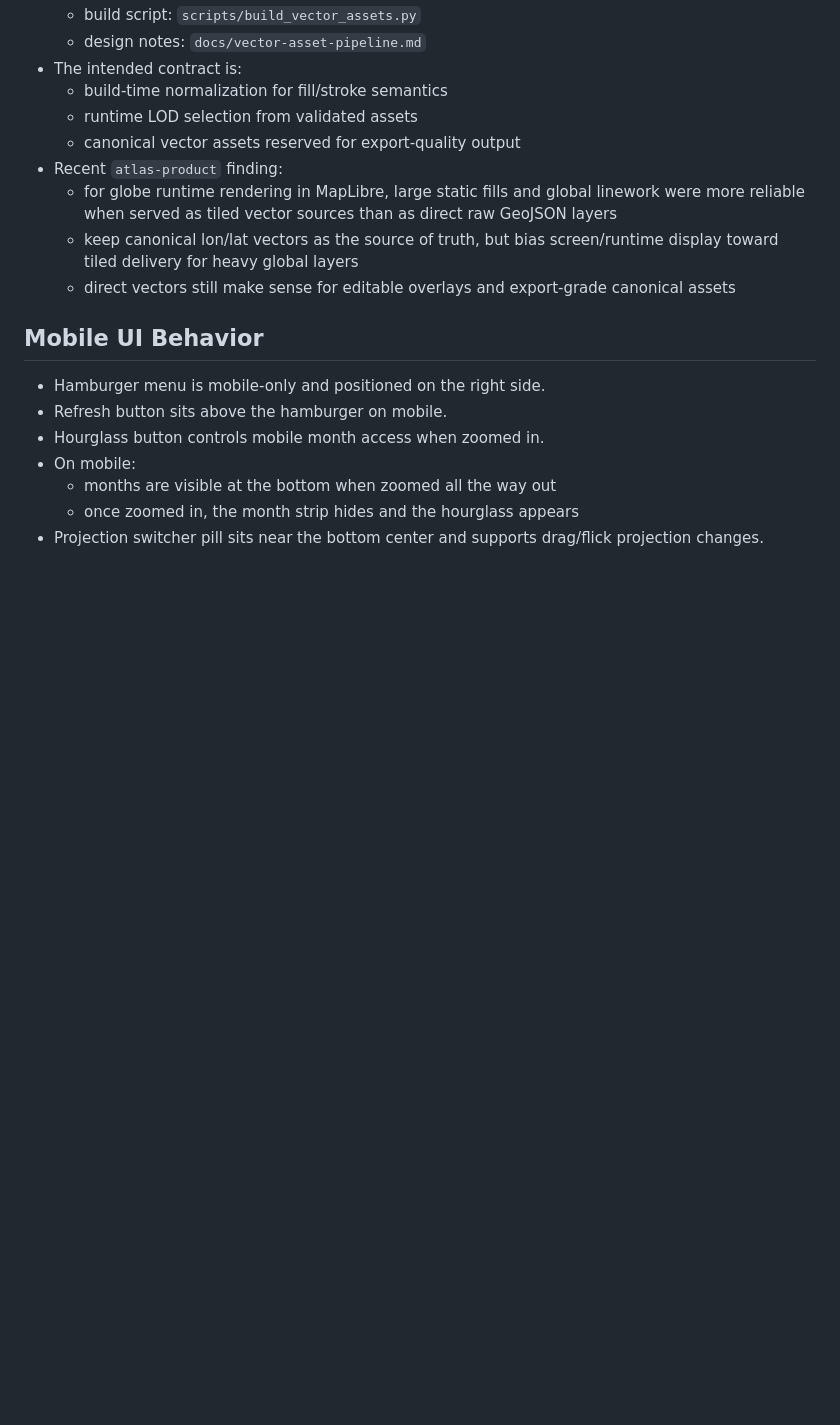
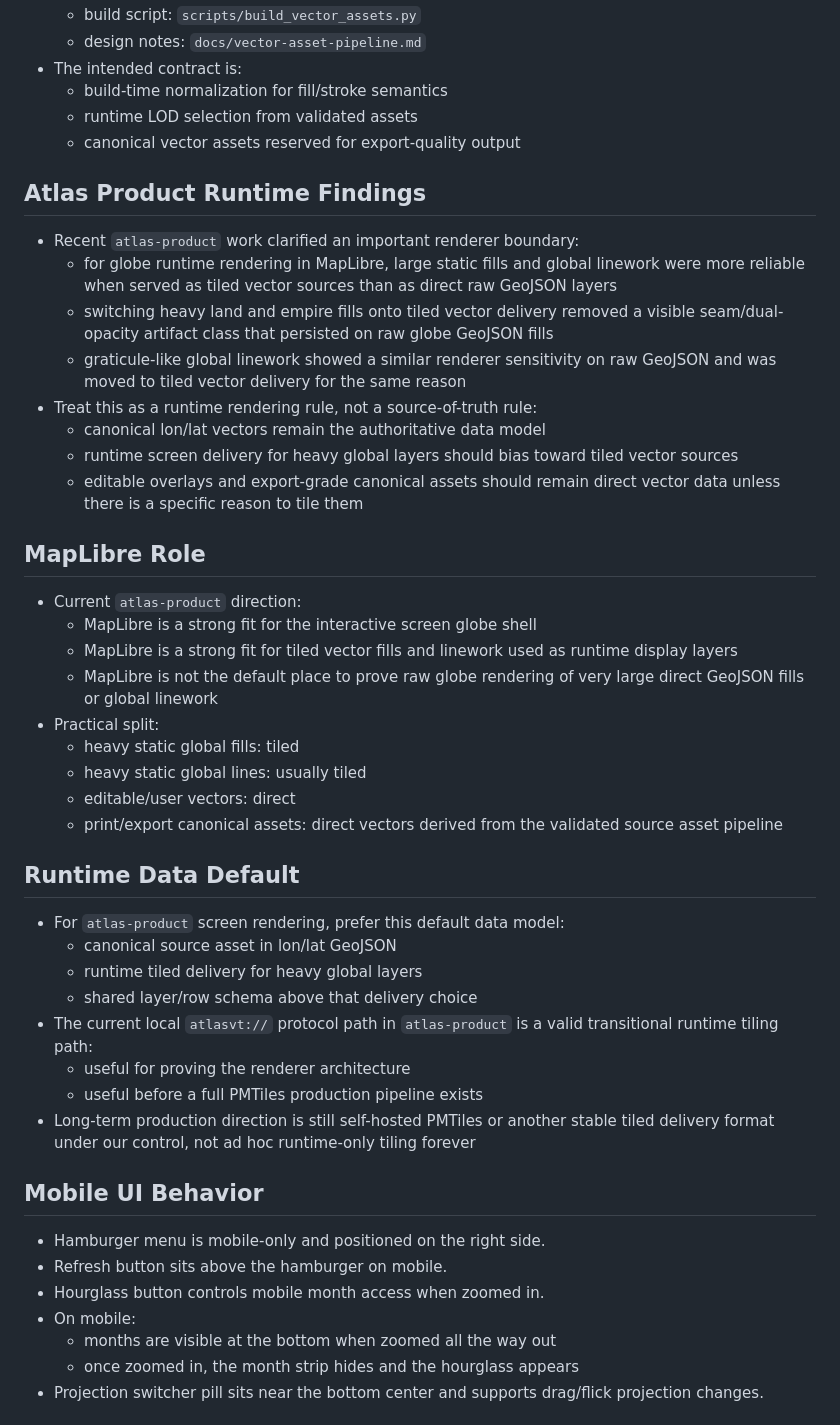
Before and after one commit to DanielHart1196/layers, a Markdown page: PROJECT_NOTES.md, the part around the change. GitHub-like rendering; blank space fills up the shorter version.

Commit message:
Expand atlas runtime architecture notes

```diff
--- a/PROJECT_NOTES.md
+++ b/PROJECT_NOTES.md
@@ -233,10 +233,37 @@
   - build-time normalization for fill/stroke semantics
   - runtime LOD selection from validated assets
   - canonical vector assets reserved for export-quality output
-- Recent `atlas-product` finding:
+
+## Atlas Product Runtime Findings
+- Recent `atlas-product` work clarified an important renderer boundary:
   - for globe runtime rendering in MapLibre, large static fills and global linework were more reliable when served as tiled vector sources than as direct raw GeoJSON layers
-  - keep canonical lon/lat vectors as the source of truth, but bias screen/runtime display toward tiled delivery for heavy global layers
-  - direct vectors still make sense for editable overlays and export-grade canonical assets
+  - switching heavy land and empire fills onto tiled vector delivery removed a visible seam/dual-opacity artifact class that persisted on raw globe GeoJSON fills
+  - graticule-like global linework showed a similar renderer sensitivity on raw GeoJSON and was moved to tiled vector delivery for the same reason
+- Treat this as a runtime rendering rule, not a source-of-truth rule:
+  - canonical lon/lat vectors remain the authoritative data model
+  - runtime screen delivery for heavy global layers should bias toward tiled vector sources
+  - editable overlays and export-grade canonical assets should remain direct vector data unless there is a specific reason to tile them
+
+## MapLibre Role
+- Current `atlas-product` direction:
+  - MapLibre is a strong fit for the interactive screen globe shell
+  - MapLibre is a strong fit for tiled vector fills and linework used as runtime display layers
+  - MapLibre is not the default place to prove raw globe rendering of very large direct GeoJSON fills or global linework
+- Practical split:
+  - heavy static global fills: tiled
+  - heavy static global lines: usually tiled
+  - editable/user vectors: direct
+  - print/export canonical assets: direct vectors derived from the validated source asset pipeline
+
+## Runtime Data Default
+- For `atlas-product` screen rendering, prefer this default data model:
+  - canonical source asset in lon/lat GeoJSON
+  - runtime tiled delivery for heavy global layers
+  - shared layer/row schema above that delivery choice
+- The current local `atlasvt://` protocol path in `atlas-product` is a valid transitional runtime tiling path:
+  - useful for proving the renderer architecture
+  - useful before a full PMTiles production pipeline exists
+- Long-term production direction is still self-hosted PMTiles or another stable tiled delivery format under our control, not ad hoc runtime-only tiling forever
 
 ## Mobile UI Behavior
 - Hamburger menu is mobile-only and positioned on the right side.
```
